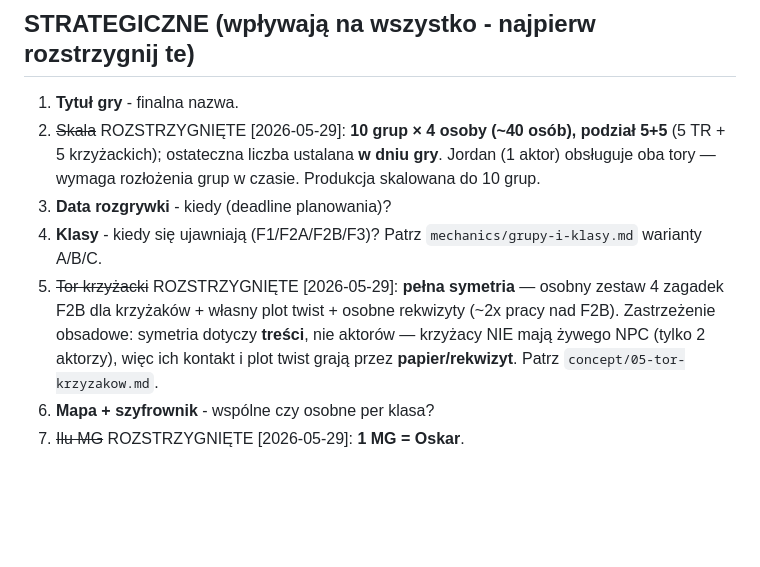
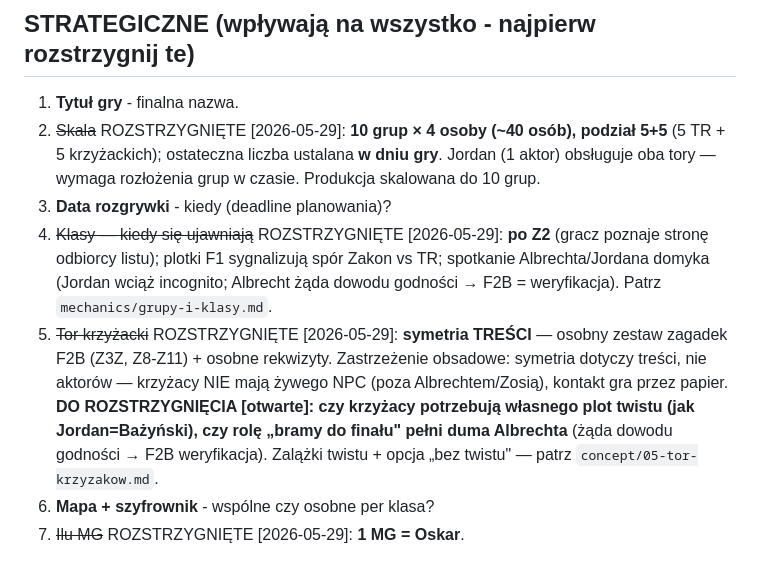
Before and after one commit to Neology92/projekt-gra-miejska-planning, a Markdown page: todo/otwarte-pytania.md, the part around the change. Drawn GitHub-style; blank space fills up the shorter version.

```diff
--- a/todo/otwarte-pytania.md
+++ b/todo/otwarte-pytania.md
@@ -9,8 +9,8 @@ Pytania pogrupowane wg pliku, w którym są dyskutowane szerzej.
 1. **Tytuł gry** - finalna nazwa.
 2. ~~Skala~~ ROZSTRZYGNIĘTE [2026-05-29]: **10 grup × 4 osoby (~40 osób), podział 5+5** (5 TR + 5 krzyżackich); ostateczna liczba ustalana **w dniu gry**. Jordan (1 aktor) obsługuje oba tory — wymaga rozłożenia grup w czasie. Produkcja skalowana do 10 grup.
 3. **Data rozgrywki** - kiedy (deadline planowania)?
-4. **Klasy** - kiedy się ujawniają (F1/F2A/F2B/F3)? Patrz `mechanics/grupy-i-klasy.md` warianty A/B/C.
-5. ~~Tor krzyżacki~~ ROZSTRZYGNIĘTE [2026-05-29]: **pełna symetria** — osobny zestaw 4 zagadek F2B dla krzyżaków + własny plot twist + osobne rekwizyty (~2x pracy nad F2B). Zastrzeżenie obsadowe: symetria dotyczy **treści**, nie aktorów — krzyżacy NIE mają żywego NPC (tylko 2 aktorzy), więc ich kontakt i plot twist grają przez **papier/rekwizyt**. Patrz `concept/05-tor-krzyzakow.md`.
+4. ~~Klasy — kiedy się ujawniają~~ ROZSTRZYGNIĘTE [2026-05-29]: **po Z2** (gracz poznaje stronę odbiorcy listu); plotki F1 sygnalizują spór Zakon vs TR; spotkanie Albrechta/Jordana domyka (Jordan wciąż incognito; Albrecht żąda dowodu godności → F2B = weryfikacja). Patrz `mechanics/grupy-i-klasy.md`.
+5. ~~Tor krzyżacki~~ ROZSTRZYGNIĘTE [2026-05-29]: **symetria TREŚCI** — osobny zestaw zagadek F2B (Z3Z, Z8-Z11) + osobne rekwizyty. Zastrzeżenie obsadowe: symetria dotyczy treści, nie aktorów — krzyżacy NIE mają żywego NPC (poza Albrechtem/Zosią), kontakt gra przez papier. **DO ROZSTRZYGNIĘCIA [otwarte]: czy krzyżacy potrzebują własnego plot twistu (jak Jordan=Bażyński), czy rolę „bramy do finału" pełni duma Albrechta** (żąda dowodu godności → F2B weryfikacja). Zalążki twistu + opcja „bez twistu" — patrz `concept/05-tor-krzyzakow.md`.
 6. **Mapa + szyfrownik** - wspólne czy osobne per klasa?
 7. ~~Ilu MG~~ ROZSTRZYGNIĘTE [2026-05-29]: **1 MG = Oskar**.
 
```
Also changed, not shown: mechanics/grupy-i-klasy.md (+7 -5 lines).
